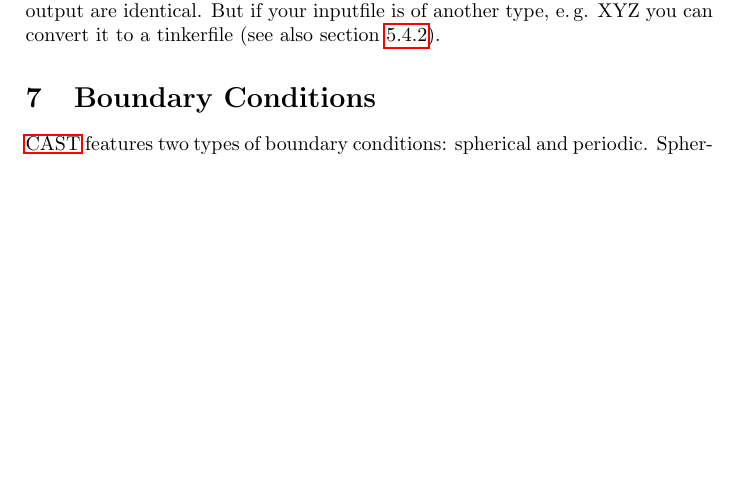
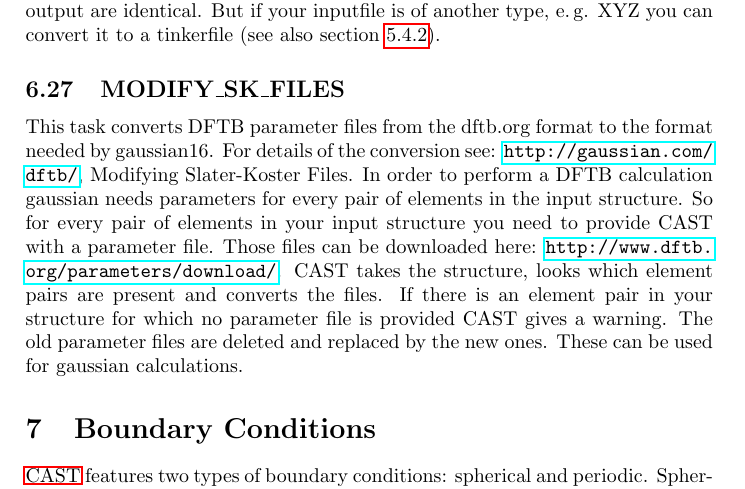
Before and after one commit to AKEngels/CAST, a LaTeX document (manual/castmanual.tex): part of page 49 of 57, cut so that both start at the same text, the shorter picture padded with empty space. Compiled offline with pdfLaTeX.

Commit message:
update manual and add comments

```diff
--- a/manual/castmanual.tex
+++ b/manual/castmanual.tex
@@ -1310,6 +1310,9 @@ EXwellenzahl                  28514.91
 	\subsection{WRITE\_TINKER}
 	This task writes out the tinkerstructure into the file \textit{outname}.arc. If your inputfile is also a tinkerstructure this task is not of much use because input and output are identical. But if your inputfile is of another type, e.\,g. XYZ you can convert it to a tinkerfile (see also section \ref{sec:tinker}).
 
+	\subsection{MODIFY\_SK\_FILES}
+	This task converts DFTB parameter files from the dftb.org format to the format needed by gaussian16. For details of the conversion see: \url{http://gaussian.com/dftb/}, Modifying Slater-Koster Files. In order to perform a DFTB calculation gaussian needs parameters for every pair of elements in the input structure. So for every pair of elements in your input structure you need to provide CAST with a parameter file. Those files can be downloaded here: \url{http://www.dftb.org/parameters/download/}. CAST takes the structure, looks which element pairs are present and converts the files. If there is an element pair in your structure for which no parameter file is provided CAST gives a warning. The old parameter files are deleted and replaced by the new ones. These can be used for gaussian calculations.
+
 
 	%%%% Boundry Conditions %%%%
 	\section{Boundary Conditions}
```
Also changed, not shown: 1 other file.
